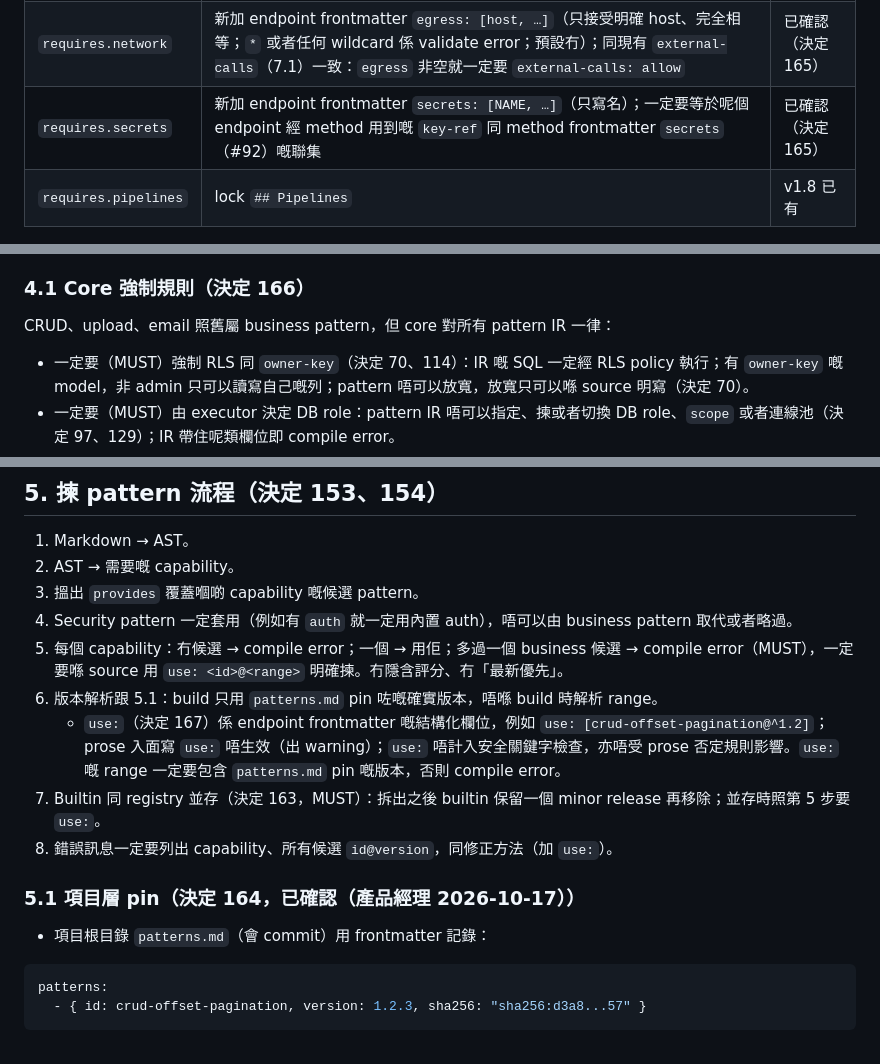
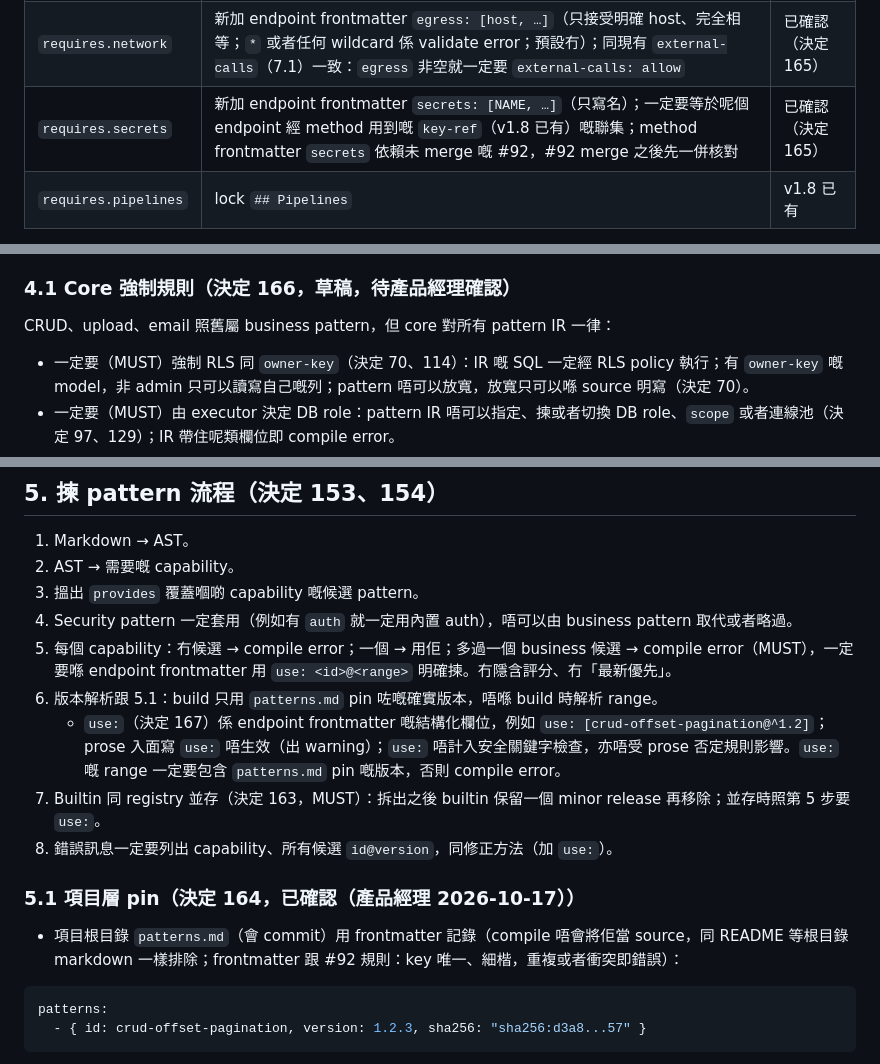
Before and after one commit to vibe-backend/sdk, a Markdown page: docs/spec-pattern-library-v1.1.md, 3 parts joined by grey strips. Rendered like a GitHub page.

````diff
--- a/docs/spec-pattern-library-v1.1.md
+++ b/docs/spec-pattern-library-v1.1.md
@@ -65,7 +65,7 @@
 | --- | --- | --- |
 | `requires.db` | v1.8 現有：source frontmatter `writes`、`public`、`public-writes`、`auth`、`provider`（決定 112、#92）；lock `## Access`（`public`、`public-writes`、`tenant`）、`## Limits` 嘅 `provider`；method lock `## Signature` 嘅 `writes`；model lock `## Policies` 嘅 `grants` 同 `owner-key`（決定 70、114）。Pattern 要 `INSERT`／`UPDATE` 而 endpoint 冇 `writes: true`，或者要嘅 table／欄位唔喺 model grants，即 compile error | v1.8 已有 |
 | `requires.network` | 新加 endpoint frontmatter `egress: [host, …]`（只接受明確 host、完全相等；`*` 或者任何 wildcard 係 validate error；預設冇）；同現有 `external-calls`（7.1）一致：`egress` 非空就一定要 `external-calls: allow` | 已確認（決定 165） |
-| `requires.secrets` | 新加 endpoint frontmatter `secrets: [NAME, …]`（只寫名）；一定要等於呢個 endpoint 經 method 用到嘅 `key-ref` 同 method frontmatter `secrets`（#92）嘅聯集 | 已確認（決定 165） |
+| `requires.secrets` | 新加 endpoint frontmatter `secrets: [NAME, …]`（只寫名）；一定要等於呢個 endpoint 經 method 用到嘅 `key-ref`（v1.8 已有）嘅聯集；method frontmatter `secrets` 依賴未 merge 嘅 #92，#92 merge 之後先一併核對 | 已確認（決定 165） |
 | `requires.pipelines` | lock `## Pipelines` | v1.8 已有 |
 
 - 子集（MUST）：pattern `requires.network` 嘅每個 host 一定喺 endpoint `egress:`，`requires.secrets` 嘅每個名一定喺 endpoint `secrets:`；超出即 compile error。
@@ -90,7 +90,7 @@ pub trait Pattern {
 - Core 驗證每個 IR fragment：只准已知 op；SQL 照舊經 sqlguard 同 policy 檢查（決定 98、114）；權限唔可以超出 `requires`。
 - Registry package 只係 data（manifest 加 IR template），由 core 內置嘅 interpreter 執行 `plan`；唔載入外來 Rust code。
 
-### 4.1 Core 強制規則（決定 166）
+### 4.1 Core 強制規則（決定 166，草稿，待產品經理確認）
 
 CRUD、upload、email 照舊屬 business pattern，但 core 對所有 pattern IR 一律：
 
@@ -106,7 +106,7 @@ CRUD、upload、email 照舊屬 business pattern，但 core 對所有 pattern IR
 2. AST → 需要嘅 capability。
 3. 搵出 `provides` 覆蓋嗰啲 capability 嘅候選 pattern。
 4. Security pattern 一定套用（例如有 `auth` 就一定用內置 auth），唔可以由 business pattern 取代或者略過。
-5. 每個 capability：冇候選 → compile error；一個 → 用佢；多過一個 business 候選 → compile error（MUST），一定要喺 source 用 `use: <id>@<range>` 明確揀。冇隱含評分、冇「最新優先」。
+5. 每個 capability：冇候選 → compile error；一個 → 用佢；多過一個 business 候選 → compile error（MUST），一定要喺 endpoint frontmatter 用 `use: <id>@<range>` 明確揀。冇隱含評分、冇「最新優先」。
 6. 版本解析跟 5.1：build 只用 `patterns.md` pin 咗嘅確實版本，唔喺 build 時解析 range。
    - `use:`（決定 167）係 endpoint frontmatter 嘅結構化欄位，例如 `use: [crud-offset-pagination@^1.2]`；prose 入面寫 `use:` 唔生效（出 warning）；`use:` 唔計入安全關鍵字檢查，亦唔受 prose 否定規則影響。`use:` 嘅 range 一定要包含 `patterns.md` pin 嘅版本，否則 compile error。
 7. Builtin 同 registry 並存（決定 163，MUST）：拆出之後 builtin 保留一個 minor release 再移除；並存時照第 5 步要 `use:`。
@@ -114,7 +114,7 @@ CRUD、upload、email 照舊屬 business pattern，但 core 對所有 pattern IR
 
 ### 5.1 項目層 pin（決定 164，已確認（產品經理 2026-10-17））
 
-- 項目根目錄 `patterns.md`（會 commit）用 frontmatter 記錄：
+- 項目根目錄 `patterns.md`（會 commit）用 frontmatter 記錄（compile 唔會將佢當 source，同 README 等根目錄 markdown 一樣排除；frontmatter 跟 #92 規則：key 唯一、細楷，重複或者衝突即錯誤）：
 
 ```yaml
 patterns:
````
Also changed, not shown: other parts of docs/spec-pattern-library-v1.1.md (+20 -13 lines), docs/adr/0001-pattern-library.md (+4 -4 lines).
